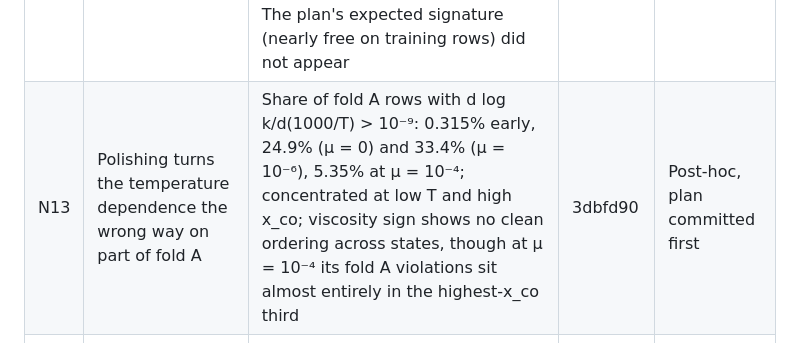
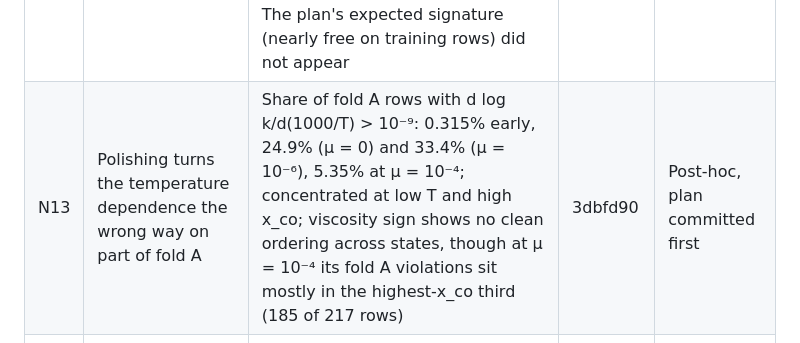
Before and after one commit to drgelavizhahmadi-dotcom/battery_hacketon, a Markdown page: paper2/draft/claims_table.md, the part around one of its changes. Drawn GitHub-style.

Commit message:
Claims table snapshot (Docs rev 45): N13 'mostly ... (185 of 217 rows)'
Snapshot = rev 44 text with that phrase changed; identical byte count to the export (29824).

Co-Authored-By: Claude Opus 5.5 <noreply@anthropic.com>

```diff
--- a/paper2/draft/claims_table.md
+++ b/paper2/draft/claims_table.md
@@ -213,7 +213,7 @@ Post-hoc decompositions on the development fold (plan committed first; results 3
 | # | Claim | Evidence | Commit | Status |
 | --- | --- | --- | --- | --- |
 | N12 | The blind-direction part of the polishing change is not free on its own | Applied alone to the early-stopped model, it raises the ensembles' training and fold A RMSE above 2.9 (fold A 2.9110 and 3.4938, training 3.6268 and 3.0119 at μ = 0 and 10⁻⁶; single seeds vary); the remainder offsets most of that on training rows, less on fold A; on fold A the interaction is large and negative (−3.2234 and −2.8955); on training rows it is not interpretable as a share, because polishing lowers training RMSE. The plan's expected signature (nearly free on training rows) did not appear | 3dbfd90 | Post-hoc, plan committed first |
-| N13 | Polishing turns the temperature dependence the wrong way on part of fold A | Share of fold A rows with d log k/d(1000/T) > 10⁻⁹: 0.315% early, 24.9% (μ = 0) and 33.4% (μ = 10⁻⁶), 5.35% at μ = 10⁻⁴; concentrated at low T and high x\_co; viscosity sign shows no clean ordering across states, though at μ = 10⁻⁴ its fold A violations sit almost entirely in the highest-x\_co third | 3dbfd90 | Post-hoc, plan committed first |
+| N13 | Polishing turns the temperature dependence the wrong way on part of fold A | Share of fold A rows with d log k/d(1000/T) > 10⁻⁹: 0.315% early, 24.9% (μ = 0) and 33.4% (μ = 10⁻⁶), 5.35% at μ = 10⁻⁴; concentrated at low T and high x\_co; viscosity sign shows no clean ordering across states, though at μ = 10⁻⁴ its fold A violations sit mostly in the highest-x\_co third (185 of 217 rows) | 3dbfd90 | Post-hoc, plan committed first |
 | N14 | Residual edge disagreement at certified minima is functional, not in the blind directions | Median matched-edge correlation: certified μ = 10⁻⁴ 0.37, 0.43 with blind parts removed; early-stopped 0.49, 0.013 with blind parts removed; ranges −1 to +1; prediction-level d\_AB 0.122 → 0.077 | 3dbfd90 | Post-hoc, plan committed first |
 
 ## M. Corrections checklist for the revised draft
```
Also changed, not shown: other parts of paper2/draft/claims_table.md (+1 -1 lines).
